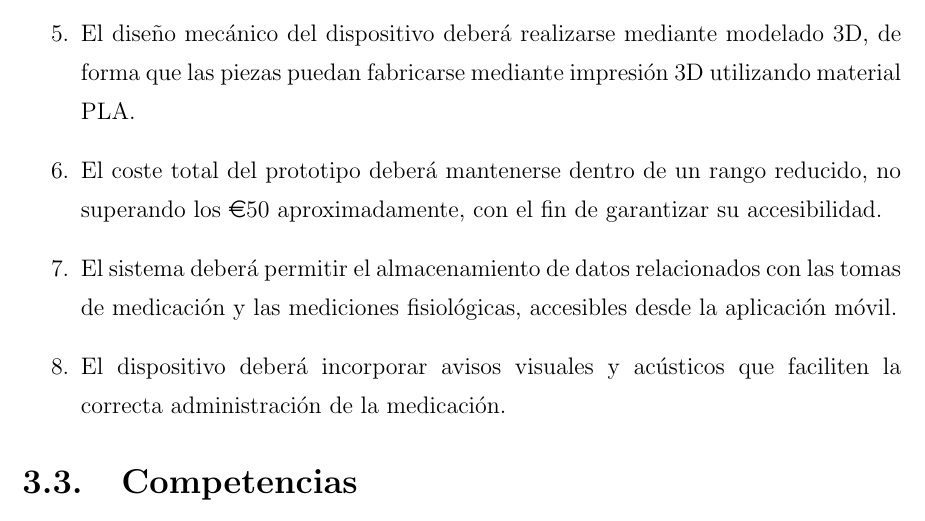
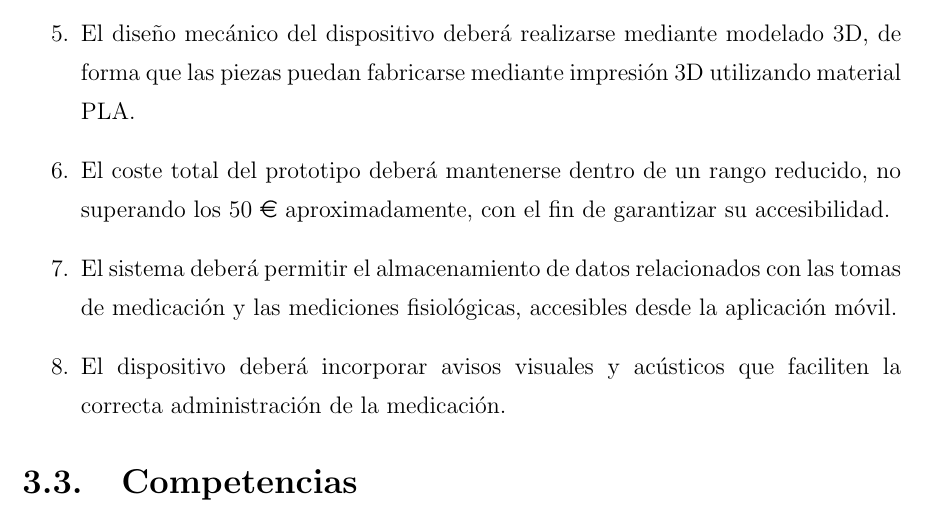
Before and after one commit to RoboticsURJC/tfg-amartinez, a LaTeX thesis (Memoria/plantilla-latex-tfg-tfm/memoria.tex, which reads Memoria/plantilla-latex-tfg-tfm/capitulos/capitulo3.tex): part of page 44 of 58, cut so that both start at the same text. Compiled offline with pdfLaTeX.

Commit message:
Update cap3 Memory with corrections

```diff
--- a/Memoria/plantilla-latex-tfg-tfm/capitulos/capitulo3.tex
+++ b/Memoria/plantilla-latex-tfg-tfm/capitulos/capitulo3.tex
@@ -48,7 +48,7 @@ Con el fin de cumplir los objetivos propuestos, se han establecido los siguiente
 
 \item El diseño mecánico del dispositivo deberá realizarse mediante modelado 3D, de forma que las piezas puedan fabricarse mediante impresión 3D utilizando material PLA.
 
-\item El coste total del prototipo deberá mantenerse dentro de un rango reducido, no superando los \euro {50} aproximadamente, con el fin de garantizar su accesibilidad.
+\item El coste total del prototipo deberá mantenerse dentro de un rango reducido, no superando los {50} \euro\  aproximadamente, con el fin de garantizar su accesibilidad.
 
 \item El sistema deberá permitir el almacenamiento de datos relacionados con las tomas de medicación y las mediciones fisiológicas, accesibles desde la aplicación móvil.
 
```
